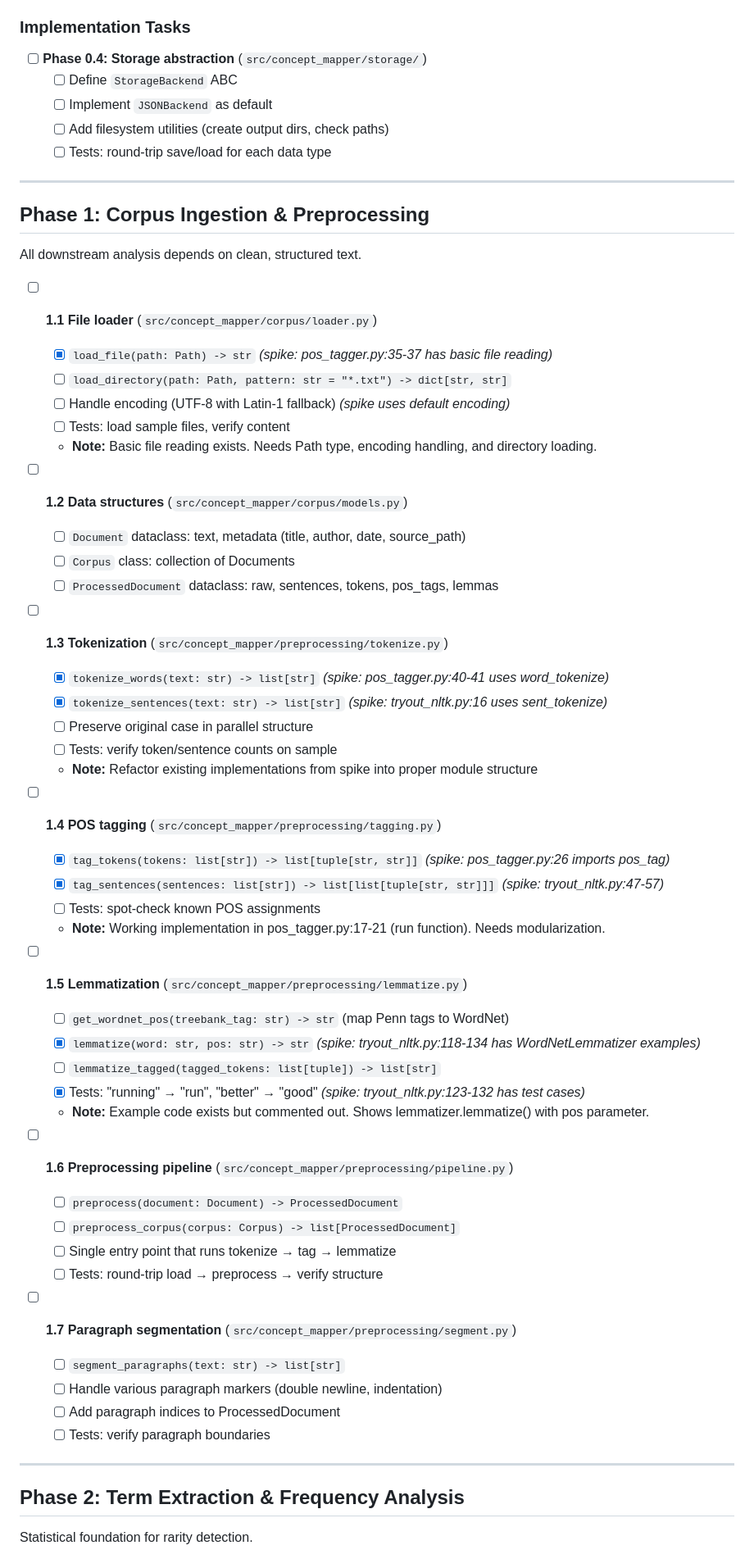
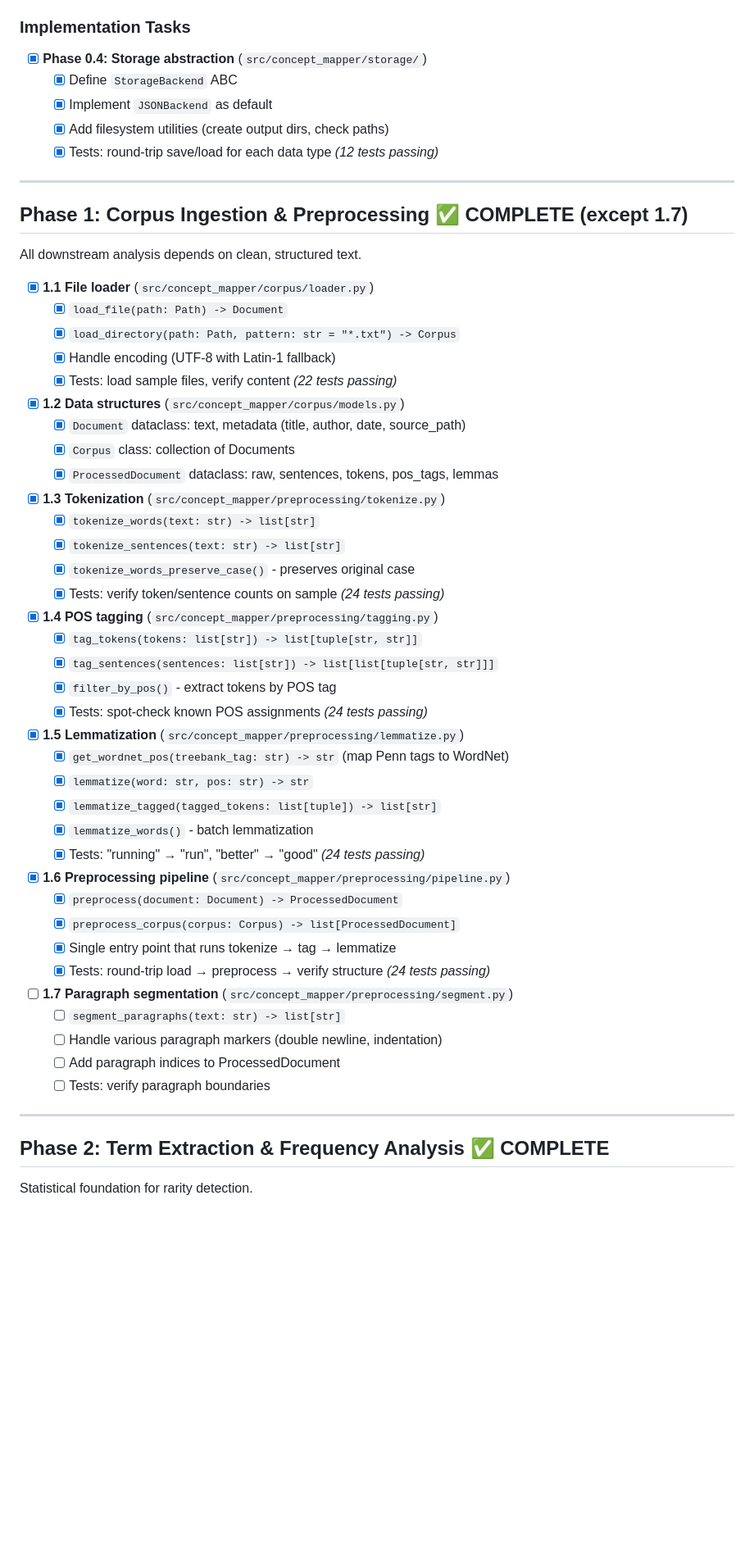
Before and after one commit to ZachParsons/cmapr, a Markdown page: docs/concept-mapper-roadmap.md, the part around one of its changes. Shown at 82% size. Rendered like a GitHub page; blank space fills up the shorter version.

```diff
--- a/docs/concept-mapper-roadmap.md
+++ b/docs/concept-mapper-roadmap.md
@@ -177,55 +182,53 @@ storage:
 
 ### Implementation Tasks
 
-- [ ] **Phase 0.4: Storage abstraction** (`src/concept_mapper/storage/`)
-  - [ ] Define `StorageBackend` ABC
-  - [ ] Implement `JSONBackend` as default
-  - [ ] Add filesystem utilities (create output dirs, check paths)
-  - [ ] Tests: round-trip save/load for each data type
+- [x] **Phase 0.4: Storage abstraction** (`src/concept_mapper/storage/`)
+  - [x] Define `StorageBackend` ABC
+  - [x] Implement `JSONBackend` as default
+  - [x] Add filesystem utilities (create output dirs, check paths)
+  - [x] Tests: round-trip save/load for each data type *(12 tests passing)*
 
 ---
 
-## Phase 1: Corpus Ingestion & Preprocessing
+## Phase 1: Corpus Ingestion & Preprocessing ✅ COMPLETE (except 1.7)
 
 All downstream analysis depends on clean, structured text.
 
-- [ ] **1.1 File loader** (`src/concept_mapper/corpus/loader.py`)
-  - [x] `load_file(path: Path) -> str` *(spike: pos_tagger.py:35-37 has basic file reading)*
-  - [ ] `load_directory(path: Path, pattern: str = "*.txt") -> dict[str, str]`
-  - [ ] Handle encoding (UTF-8 with Latin-1 fallback) *(spike uses default encoding)*
-  - [ ] Tests: load sample files, verify content
-  - **Note:** Basic file reading exists. Needs Path type, encoding handling, and directory loading.
+- [x] **1.1 File loader** (`src/concept_mapper/corpus/loader.py`)
+  - [x] `load_file(path: Path) -> Document`
+  - [x] `load_directory(path: Path, pattern: str = "*.txt") -> Corpus`
+  - [x] Handle encoding (UTF-8 with Latin-1 fallback)
+  - [x] Tests: load sample files, verify content *(22 tests passing)*
 
-- [ ] **1.2 Data structures** (`src/concept_mapper/corpus/models.py`)
-  - [ ] `Document` dataclass: text, metadata (title, author, date, source_path)
-  - [ ] `Corpus` class: collection of Documents
-  - [ ] `ProcessedDocument` dataclass: raw, sentences, tokens, pos_tags, lemmas
+- [x] **1.2 Data structures** (`src/concept_mapper/corpus/models.py`)
+  - [x] `Document` dataclass: text, metadata (title, author, date, source_path)
+  - [x] `Corpus` class: collection of Documents
+  - [x] `ProcessedDocument` dataclass: raw, sentences, tokens, pos_tags, lemmas
 
-- [ ] **1.3 Tokenization** (`src/concept_mapper/preprocessing/tokenize.py`)
-  - [x] `tokenize_words(text: str) -> list[str]` *(spike: pos_tagger.py:40-41 uses word_tokenize)*
-  - [x] `tokenize_sentences(text: str) -> list[str]` *(spike: tryout_nltk.py:16 uses sent_tokenize)*
-  - [ ] Preserve original case in parallel structure
-  - [ ] Tests: verify token/sentence counts on sample
-  - **Note:** Refactor existing implementations from spike into proper module structure
+- [x] **1.3 Tokenization** (`src/concept_mapper/preprocessing/tokenize.py`)
+  - [x] `tokenize_words(text: str) -> list[str]`
+  - [x] `tokenize_sentences(text: str) -> list[str]`
+  - [x] `tokenize_words_preserve_case()` - preserves original case
+  - [x] Tests: verify token/sentence counts on sample *(24 tests passing)*
 
-- [ ] **1.4 POS tagging** (`src/concept_mapper/preprocessing/tagging.py`)
-  - [x] `tag_tokens(tokens: list[str]) -> list[tuple[str, str]]` *(spike: pos_tagger.py:26 imports pos_tag)*
-  - [x] `tag_sentences(sentences: list[str]) -> list[list[tuple[str, str]]]` *(spike: tryout_nltk.py:47-57)*
-  - [ ] Tests: spot-check known POS assignments
-  - **Note:** Working implementation in pos_tagger.py:17-21 (run function). Needs modularization.
+- [x] **1.4 POS tagging** (`src/concept_mapper/preprocessing/tagging.py`)
+  - [x] `tag_tokens(tokens: list[str]) -> list[tuple[str, str]]`
+  - [x] `tag_sentences(sentences: list[str]) -> list[list[tuple[str, str]]]`
+  - [x] `filter_by_pos()` - extract tokens by POS tag
+  - [x] Tests: spot-check known POS assignments *(24 tests passing)*
 
-- [ ] **1.5 Lemmatization** (`src/concept_mapper/preprocessing/lemmatize.py`)
-  - [ ] `get_wordnet_pos(treebank_tag: str) -> str` (map Penn tags to WordNet)
-  - [x] `lemmatize(word: str, pos: str) -> str` *(spike: tryout_nltk.py:118-134 has WordNetLemmatizer examples)*
-  - [ ] `lemmatize_tagged(tagged_tokens: list[tuple]) -> list[str]`
-  - [x] Tests: "running" → "run", "better" → "good" *(spike: tryout_nltk.py:123-132 has test cases)*
-  - **Note:** Example code exists but commented out. Shows lemmatizer.lemmatize() with pos parameter.
+- [x] **1.5 Lemmatization** (`src/concept_mapper/preprocessing/lemmatize.py`)
+  - [x] `get_wordnet_pos(treebank_tag: str) -> str` (map Penn tags to WordNet)
+  - [x] `lemmatize(word: str, pos: str) -> str`
+  - [x] `lemmatize_tagged(tagged_tokens: list[tuple]) -> list[str]`
+  - [x] `lemmatize_words()` - batch lemmatization
+  - [x] Tests: "running" → "run", "better" → "good" *(24 tests passing)*
 
-- [ ] **1.6 Preprocessing pipeline** (`src/concept_mapper/preprocessing/pipeline.py`)
-  - [ ] `preprocess(document: Document) -> ProcessedDocument`
-  - [ ] `preprocess_corpus(corpus: Corpus) -> list[ProcessedDocument]`
-  - [ ] Single entry point that runs tokenize → tag → lemmatize
-  - [ ] Tests: round-trip load → preprocess → verify structure
+- [x] **1.6 Preprocessing pipeline** (`src/concept_mapper/preprocessing/pipeline.py`)
+  - [x] `preprocess(document: Document) -> ProcessedDocument`
+  - [x] `preprocess_corpus(corpus: Corpus) -> list[ProcessedDocument]`
+  - [x] Single entry point that runs tokenize → tag → lemmatize
+  - [x] Tests: round-trip load → preprocess → verify structure *(24 tests passing)*
 
 - [ ] **1.7 Paragraph segmentation** (`src/concept_mapper/preprocessing/segment.py`)
   - [ ] `segment_paragraphs(text: str) -> list[str]`
@@ -235,7 +238,7 @@ All downstream analysis depends on clean, structured text.
 
 ---
 
-## Phase 2: Term Extraction & Frequency Analysis
+## Phase 2: Term Extraction & Frequency Analysis ✅ COMPLETE
 
 Statistical foundation for rarity detection.
 
```
Also changed, not shown: other parts of docs/concept-mapper-roadmap.md (+53 -38 lines).
